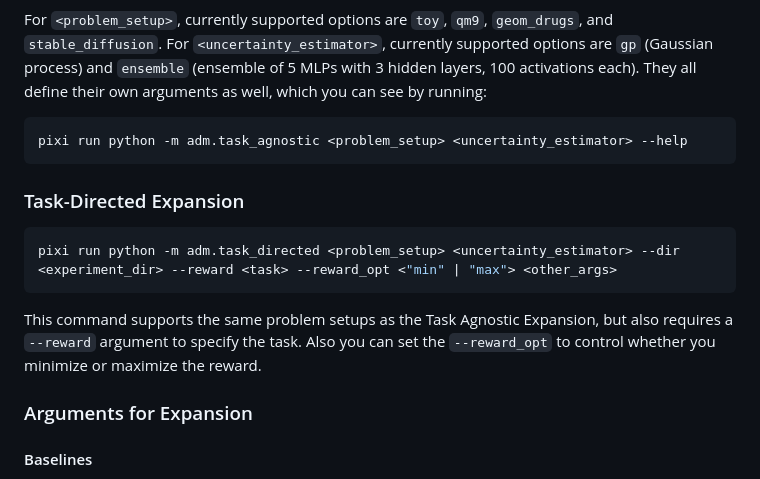
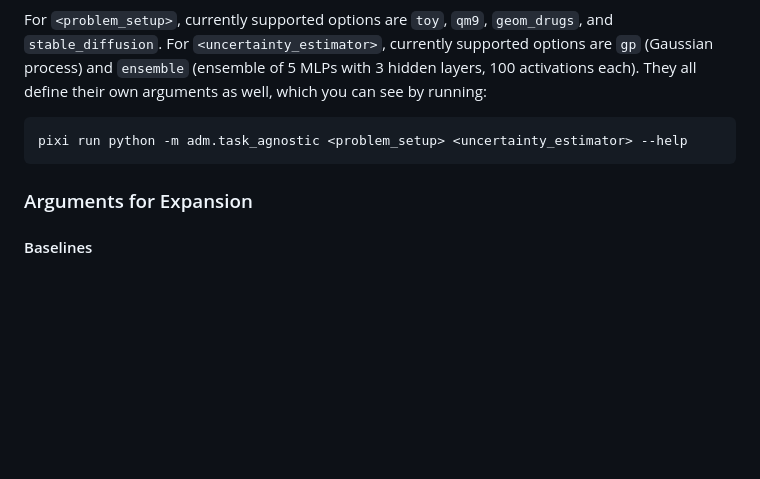
Before and after one commit to BrokenDuck/reward-actflow, a Markdown page: README.md, the part around the change. Rendered like a GitHub page; blank space fills up the shorter version.

````diff
--- a/README.md
+++ b/README.md
@@ -37,13 +37,6 @@ For `<problem_setup>`, currently supported options are `toy`, `qm9`, `geom_drugs
 ```bash
 pixi run python -m adm.task_agnostic <problem_setup> <uncertainty_estimator> --help
 ```
-
-### Task-Directed Expansion
-
-```bash
-pixi run python -m adm.task_directed <problem_setup> <uncertainty_estimator> --dir <experiment_dir> --reward <task> --reward_opt <"min" | "max"> <other_args>
-```
-This command supports the same problem setups as the Task Agnostic Expansion, but also requires a `--reward` argument to specify the task. Also you can set the `--reward_opt` to control whether you minimize or maximize the reward.
 
 ### Arguments for Expansion
 
````
